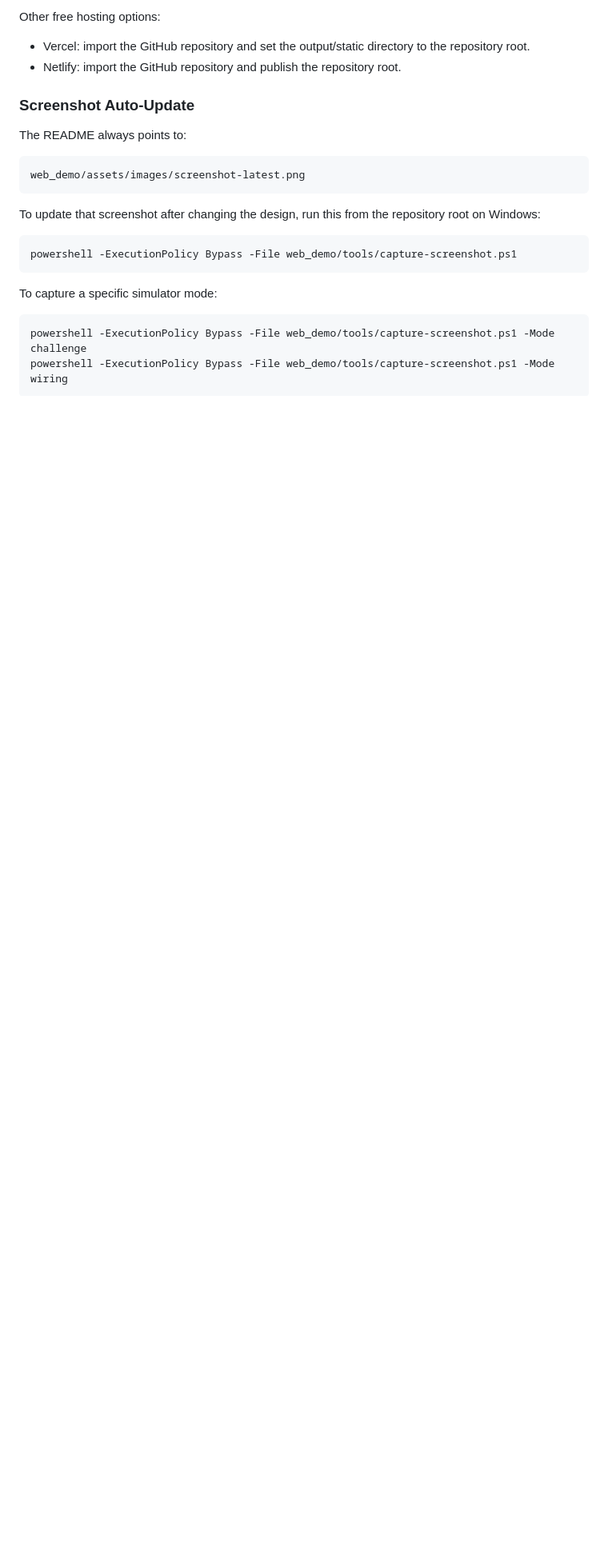
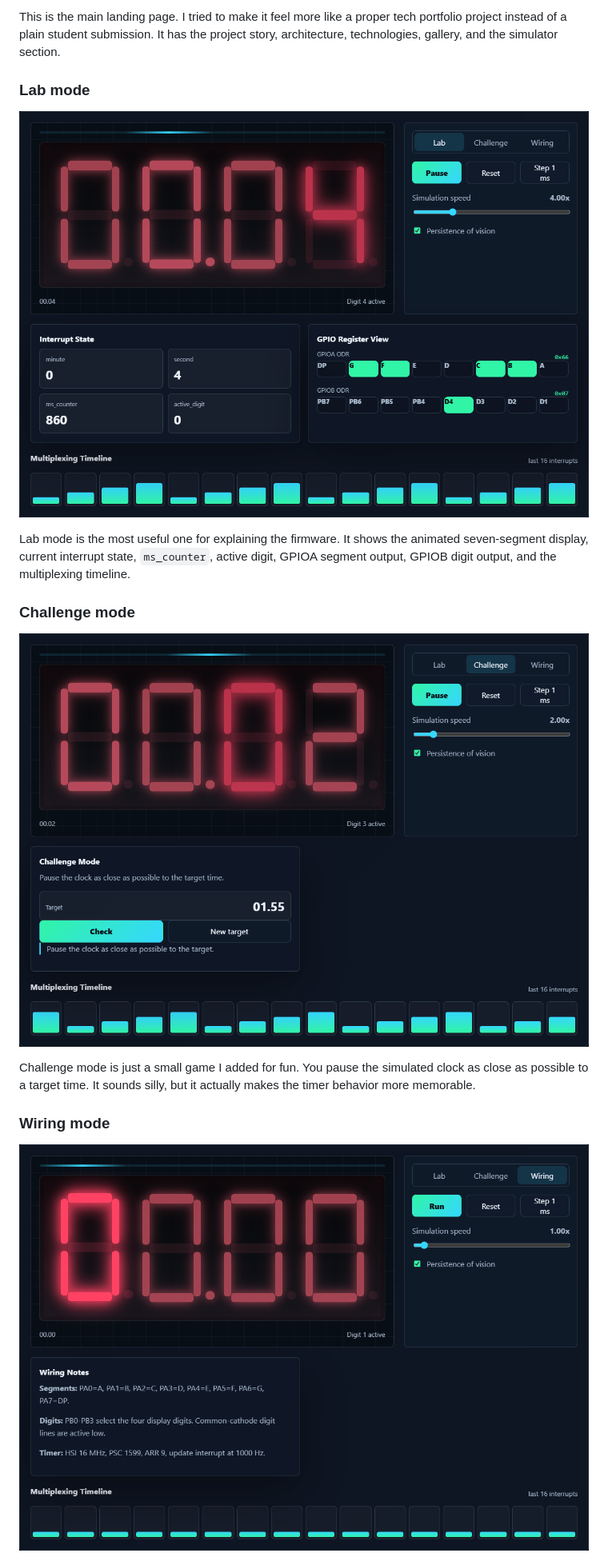
Before and after one commit to mohadesehesmaeilzadeh/stm32-digital-clock, a Markdown page: README.md, the part around one of its changes. Shown at 80% size. GitHub-like rendering; pictures changed too: web_demo/assets/images/demo-challenge.png (added), web_demo/assets/images/demo-lab.png (added), web_demo/assets/images/demo-wiring.png (added); blank space fills up the shorter version.

Commit message:
Finalize README and demo screenshots

````diff
--- a/README.md
+++ b/README.md
@@ -87,27 +98,19 @@ https://mohadesehesmaeilzadeh.github.io/stm32-digital-clock/web_demo/
 
-Other free hosting options:
+This is the main landing page. I tried to make it feel more like a proper tech portfolio project instead of a plain student submission. It has the project story, architecture, technologies, gallery, and the simulator section.
 
-- Vercel: import the GitHub repository and set the output/static directory to the repository root.
-- Netlify: import the GitHub repository and publish the repository root.
+### Lab mode
 
-### Screenshot Auto-Update
+![Web Demo Lab Mode](web_demo/assets/images/demo-lab.png)
 
-The README always points to:
+Lab mode is the most useful one for explaining the firmware. It shows the animated seven-segment display, current interrupt state, `ms_counter`, active digit, GPIOA segment output, GPIOB digit output, and the multiplexing timeline.
 
-```text
-web_demo/assets/images/screenshot-latest.png
-```
+### Challenge mode
 
-To update that screenshot after changing the design, run this from the repository root on Windows:
+![Web Demo Challenge Mode](web_demo/assets/images/demo-challenge.png)
 
-```powershell
-powershell -ExecutionPolicy Bypass -File web_demo/tools/capture-screenshot.ps1
-```
+Challenge mode is just a small game I added for fun. You pause the simulated clock as close as possible to a target time. It sounds silly, but it actually makes the timer behavior more memorable.
 
-To capture a specific simulator mode:
+### Wiring mode
 
-```powershell
-powershell -ExecutionPolicy Bypass -File web_demo/tools/capture-screenshot.ps1 -Mode challenge
-powershell -ExecutionPolicy Bypass -File web_demo/tools/capture-screenshot.ps1 -Mode wiring
-```
+![Web Demo Wiring Mode](web_demo/assets/images/demo-wiring.png)
 
````
Also changed, not shown: other parts of README.md (+191 -226 lines).
